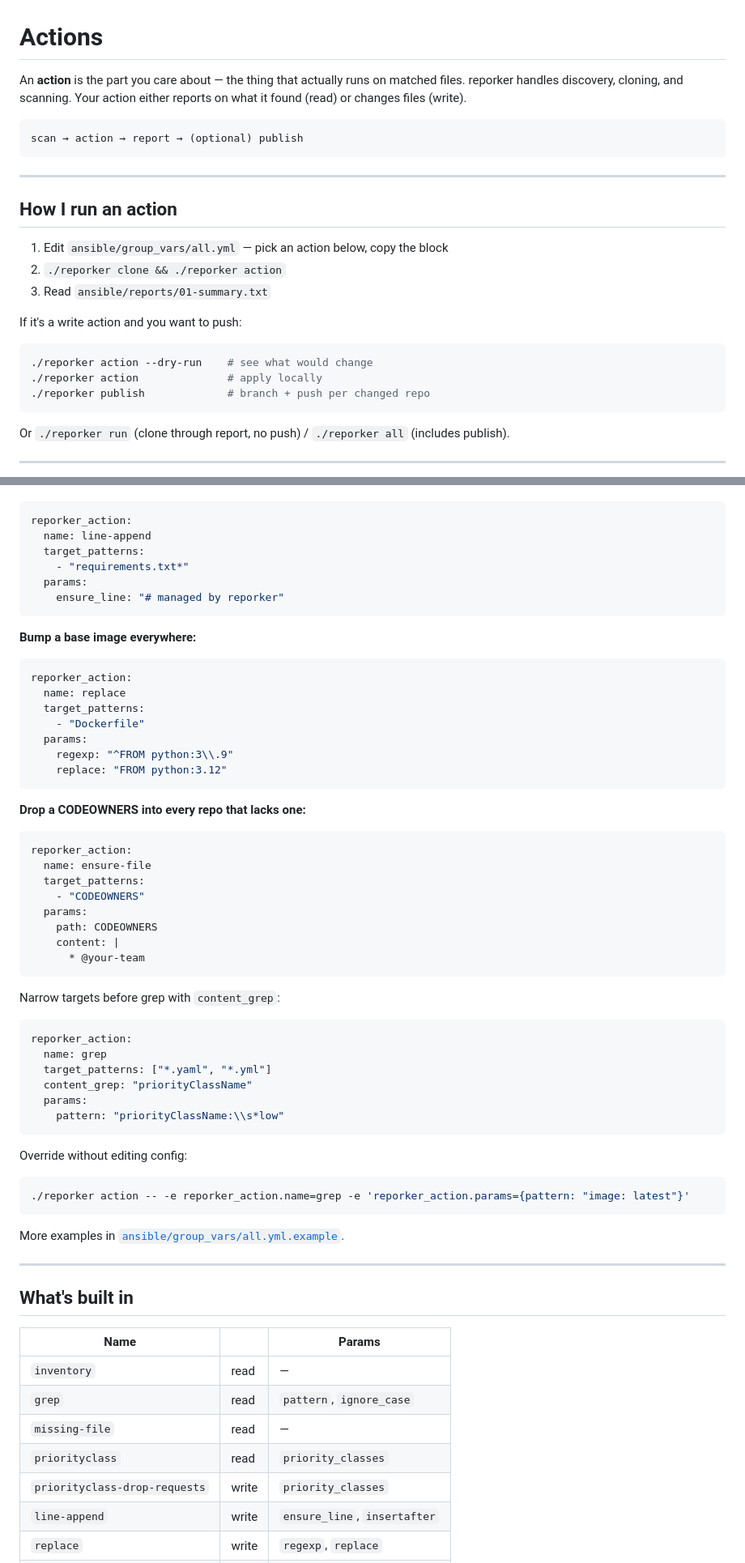
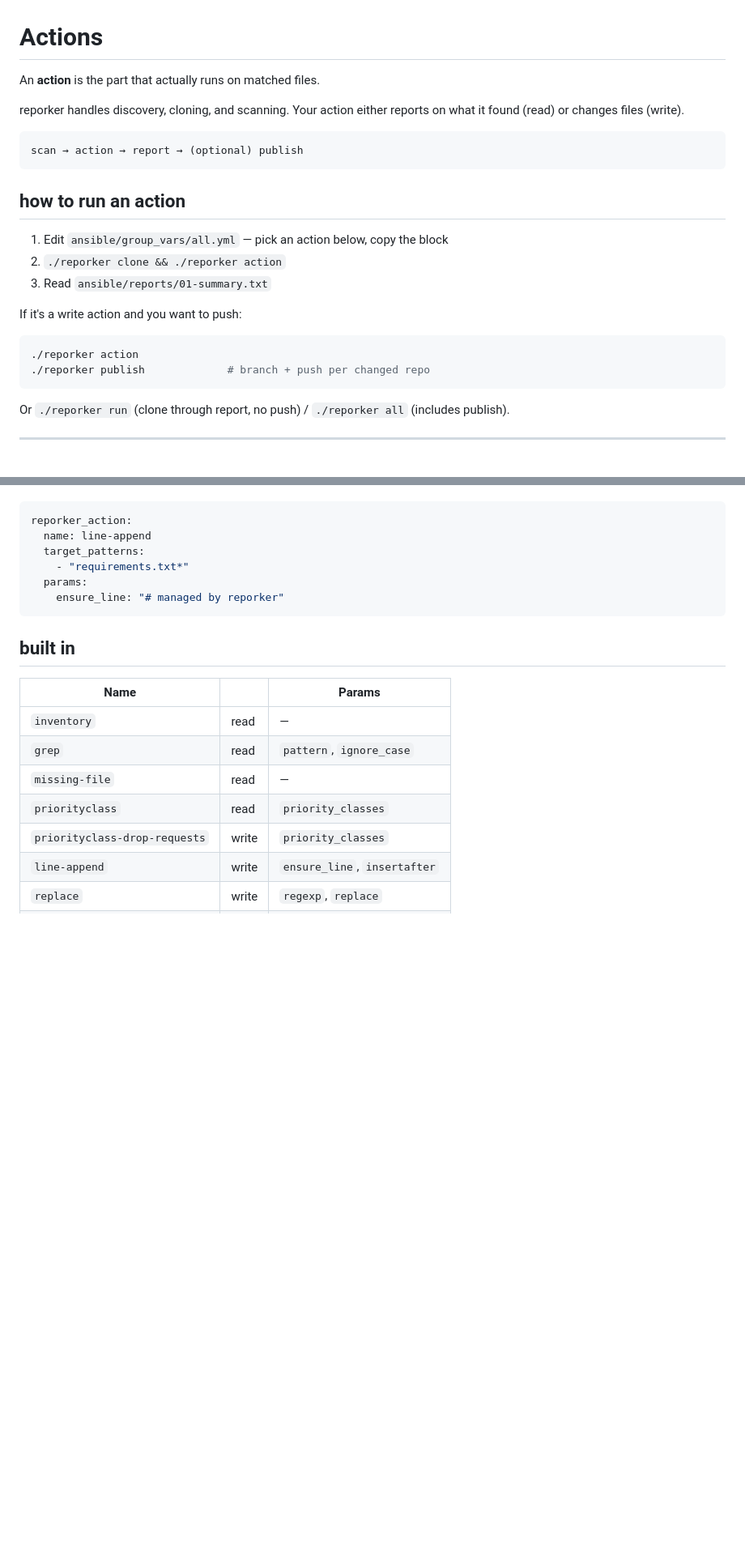
Before and after one commit to sinae99/repo-orchestrator, a Markdown page: ansible/actions/README.md, 2 parts joined by grey strips. Shown at 81% size. GitHub-like rendering; blank space fills up the shorter version.

````diff
--- a/ansible/actions/README.md
+++ b/ansible/actions/README.md
@@ -1,14 +1,15 @@
 # Actions
 
-An **action** is the part you care about — the thing that actually runs on matched files. reporker handles discovery, cloning, and scanning. Your action either reports on what it found (read) or changes files (write).
+An **action** is the part that actually runs on matched files.
+
+reporker handles discovery, cloning, and scanning. Your action either reports on what it found (read) or changes files (write).
 
 ```
 scan → action → report → (optional) publish
 ```
 
----
 
-## How I run an action
+## how to run an action
 
 1. Edit `ansible/group_vars/all.yml` — pick an action below, copy the block
 2. `./reporker clone && ./reporker action`
@@ -17,8 +18,7 @@ scan → action → report → (optional) publish
 If it's a write action and you want to push:
 
 ```bash
-./reporker action --dry-run    # see what would change
-./reporker action              # apply locally
+./reporker action
 ./reporker publish             # branch + push per changed repo
 ```
 
@@ -106,53 +106,7 @@ reporker_action:
     ensure_line: "# managed by reporker"
 ```
 
-**Bump a base image everywhere:**
-
-```yaml
-reporker_action:
-  name: replace
-  target_patterns:
-    - "Dockerfile"
-  params:
-    regexp: "^FROM python:3\\.9"
-    replace: "FROM python:3.12"
-```
-
-**Drop a CODEOWNERS into every repo that lacks one:**
-
-```yaml
-reporker_action:
-  name: ensure-file
-  target_patterns:
-    - "CODEOWNERS"
-  params:
-    path: CODEOWNERS
-    content: |
-      * @your-team
-```
-
-Narrow targets before grep with `content_grep`:
-
-```yaml
-reporker_action:
-  name: grep
-  target_patterns: ["*.yaml", "*.yml"]
-  content_grep: "priorityClassName"
-  params:
-    pattern: "priorityClassName:\\s*low"
-```
-
-Override without editing config:
-
-```bash
-./reporker action -- -e reporker_action.name=grep -e 'reporker_action.params={pattern: "image: latest"}'
-```
-
-More examples in [`ansible/group_vars/all.yml.example`](../group_vars/all.yml.example).
-
----
-
-## What's built in
+## built in
 
 | Name | | Params |
 |---|---|---|
````
Also changed, not shown: other parts of ansible/actions/README.md (+3 -9 lines).
